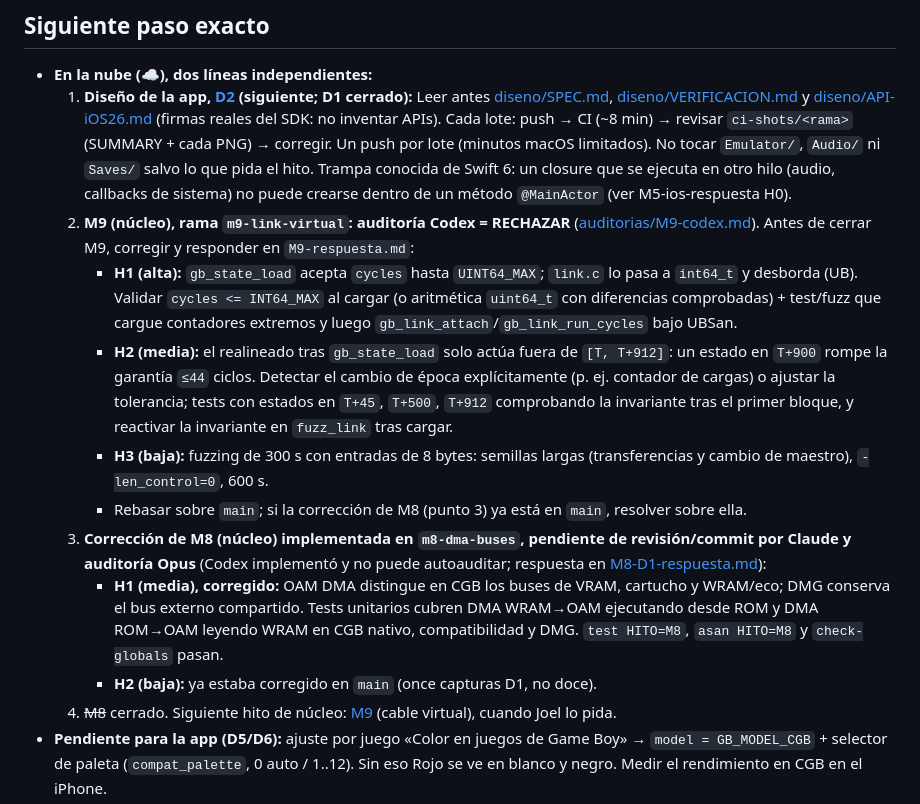
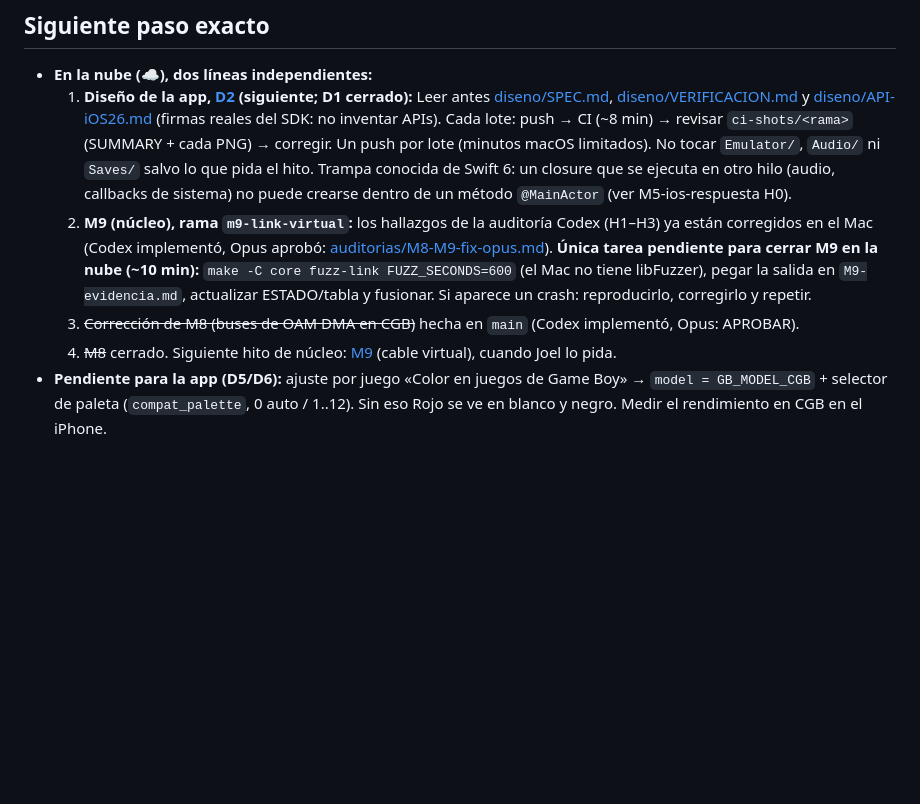
Before and after one commit to JoelBerus/pocketgb, a Markdown page: docs/ESTADO.md, the part around the change. Drawn GitHub-style; blank space fills up the shorter version.

Commit message:
ESTADO: M8 corregido; a M9 solo le falta el fuzz-link de 600 s en la nube
Co-Authored-By: Claude Opus 5.5 <noreply@anthropic.com>

```diff
--- a/docs/ESTADO.md
+++ b/docs/ESTADO.md
@@ -21,14 +21,8 @@
 ## Siguiente paso exacto
 - **En la nube (☁️), dos líneas independientes:**
   1. **Diseño de la app, [D2](hitos/D-README.md) (siguiente; D1 cerrado):** Leer antes [diseno/SPEC.md](diseno/SPEC.md), [diseno/VERIFICACION.md](diseno/VERIFICACION.md) y [diseno/API-iOS26.md](diseno/API-iOS26.md) (firmas reales del SDK: no inventar APIs). Cada lote: push → CI (~8 min) → revisar `ci-shots/<rama>` (SUMMARY + cada PNG) → corregir. Un push por lote (minutos macOS limitados). No tocar `Emulator/`, `Audio/` ni `Saves/` salvo lo que pida el hito. Trampa conocida de Swift 6: un closure que se ejecuta en otro hilo (audio, callbacks de sistema) no puede crearse dentro de un método `@MainActor` (ver M5-ios-respuesta H0).
-  2. **M9 (núcleo), rama `m9-link-virtual`: auditoría Codex = RECHAZAR** ([auditorias/M9-codex.md](auditorias/M9-codex.md)). Antes de cerrar M9, corregir y responder en `M9-respuesta.md`:
-     - **H1 (alta):** `gb_state_load` acepta `cycles` hasta `UINT64_MAX`; `link.c` lo pasa a `int64_t` y desborda (UB). Validar `cycles <= INT64_MAX` al cargar (o aritmética `uint64_t` con diferencias comprobadas) + test/fuzz que cargue contadores extremos y luego `gb_link_attach`/`gb_link_run_cycles` bajo UBSan.
-     - **H2 (media):** el realineado tras `gb_state_load` solo actúa fuera de `[T, T+912]`: un estado en `T+900` rompe la garantía `≤44` ciclos. Detectar el cambio de época explícitamente (p. ej. contador de cargas) o ajustar la tolerancia; tests con estados en `T+45`, `T+500`, `T+912` comprobando la invariante tras el primer bloque, y reactivar la invariante en `fuzz_link` tras cargar.
-     - **H3 (baja):** fuzzing de 300 s con entradas de 8 bytes: semillas largas (transferencias y cambio de maestro), `-len_control=0`, 600 s.
-     - Rebasar sobre `main`; si la corrección de M8 (punto 3) ya está en `main`, resolver sobre ella.
-  3. **Corrección de M8 (núcleo) implementada en `m8-dma-buses`, pendiente de revisión/commit por Claude y auditoría Opus** (Codex implementó y no puede autoauditar; respuesta en [M8-D1-respuesta.md](auditorias/M8-D1-respuesta.md)):
-     - **H1 (media), corregido:** OAM DMA distingue en CGB los buses de VRAM, cartucho y WRAM/eco; DMG conserva el bus externo compartido. Tests unitarios cubren DMA WRAM→OAM ejecutando desde ROM y DMA ROM→OAM leyendo WRAM en CGB nativo, compatibilidad y DMG. `test HITO=M8`, `asan HITO=M8` y `check-globals` pasan.
-     - **H2 (baja):** ya estaba corregido en `main` (once capturas D1, no doce).
+  2. **M9 (núcleo), rama `m9-link-virtual`:** los hallazgos de la auditoría Codex (H1–H3) ya están corregidos en el Mac (Codex implementó, Opus aprobó: [auditorias/M8-M9-fix-opus.md](auditorias/M8-M9-fix-opus.md)). **Única tarea pendiente para cerrar M9 en la nube (~10 min):** `make -C core fuzz-link FUZZ_SECONDS=600` (el Mac no tiene libFuzzer), pegar la salida en `M9-evidencia.md`, actualizar ESTADO/tabla y fusionar. Si aparece un crash: reproducirlo, corregirlo y repetir.
+  3. ~~Corrección de M8 (buses de OAM DMA en CGB)~~ hecha en `main` (Codex implementó, Opus: APROBAR).
   4. ~~M8~~ cerrado. Siguiente hito de núcleo: [M9](hitos/M9-link-virtual.md) (cable virtual), cuando Joel lo pida.
 - **Pendiente para la app (D5/D6):** ajuste por juego «Color en juegos de Game Boy» → `model = GB_MODEL_CGB` + selector de paleta (`compat_palette`, 0 auto / 1..12). Sin eso Rojo se ve en blanco y negro. Medir el rendimiento en CGB en el iPhone.
 - **API C cambiada en M8 (para la app):** `gb_options.compat_palette` (0 auto, 1..12 = combinaciones de botones del arranque), `gb_set_compat_palette(g, id)` en caliente, `GB_COMPAT_PALETTES`, `gb_rom_info.cgb_compat`; `gb_rom_info.cgb_mode` ahora es verdadero en CGB (nativo o compatibilidad). `GB_ERR_CGB_ONLY` solo con `GB_MODEL_DMG`. Save states v3: los v2 se rechazan (`GB_ERR_STATE_VERSION`), y un estado de otro modelo da `GB_ERR_STATE_ROM_MISMATCH`. `gb_cycle_count` cuenta tiempo real también en doble velocidad.
```
Also changed, not shown: docs/auditorias/M8-M9-fix-opus.md (added, +4 -0 lines).
